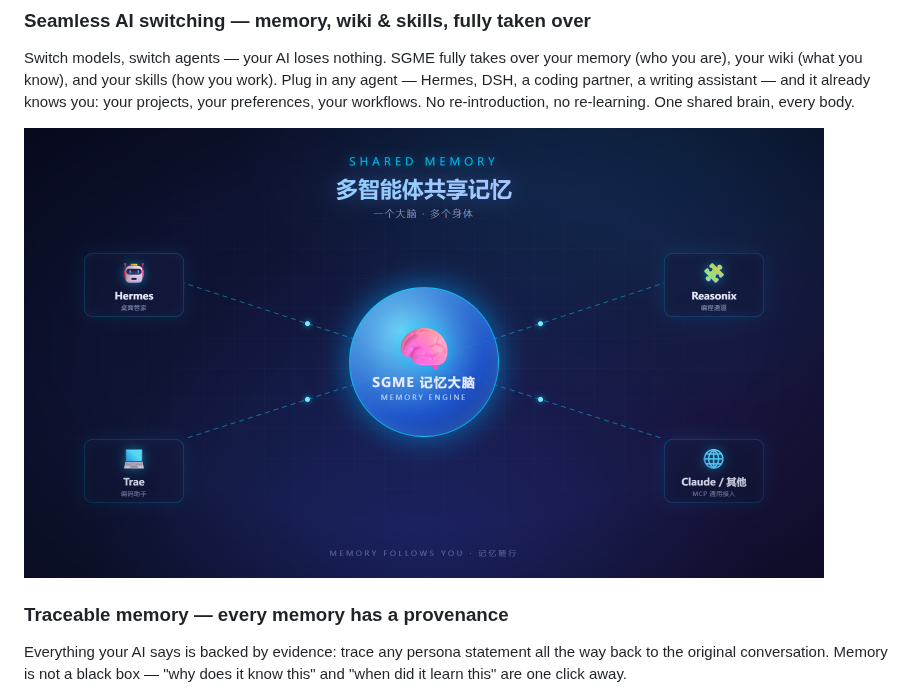
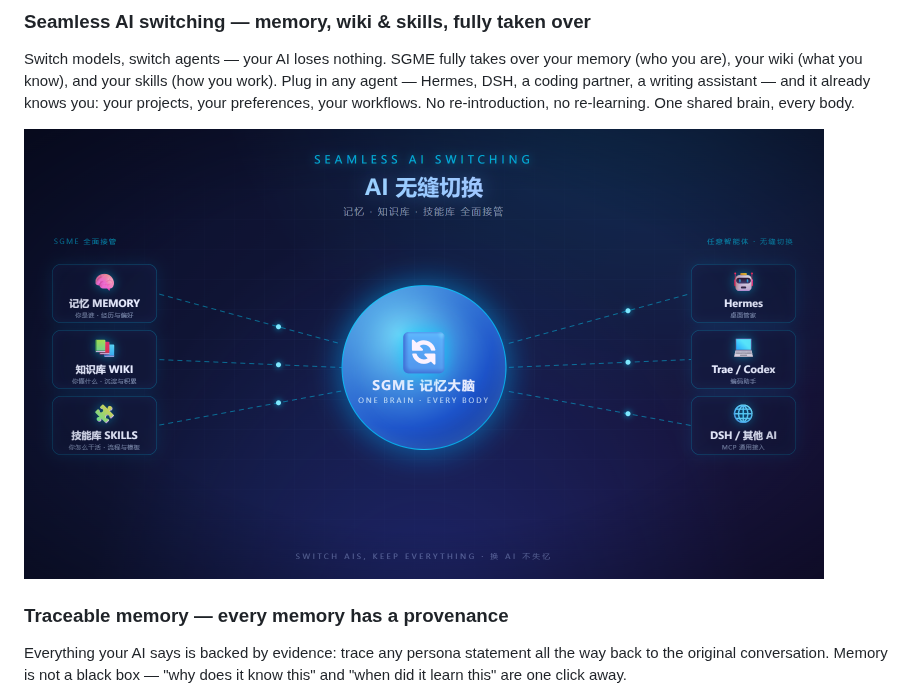
Before and after one commit to freehul/sgme, a Markdown page: README.md, the part around the change. Drawn GitHub-style; pictures changed too: assets/selling-point-00-seamless-switching.png (added).

Commit message:
feat: 新增「AI 无缝切换」卖点图（记忆/WIKI/技能库全面接管），置于 README 第一卖点

```diff
--- a/README.md
+++ b/README.md
@@ -36,7 +36,7 @@ Three steps, fully automatic:
 
 Switch models, switch agents — your AI loses nothing. SGME fully takes over your memory (who you are), your wiki (what you know), and your skills (how you work). Plug in any agent — Hermes, DSH, a coding partner, a writing assistant — and it already knows you: your projects, your preferences, your workflows. No re-introduction, no re-learning. One shared brain, every body.
 
-<img src="assets/selling-point-02-shared-memory.png" alt="Seamless AI switching" width="800"/>
+<img src="assets/selling-point-00-seamless-switching.png" alt="Seamless AI switching" width="800"/>
 
 ### Traceable memory — every memory has a provenance
 
```
Also changed, not shown: README.zh-CN.md (+1 -1 lines), 1 other file.
